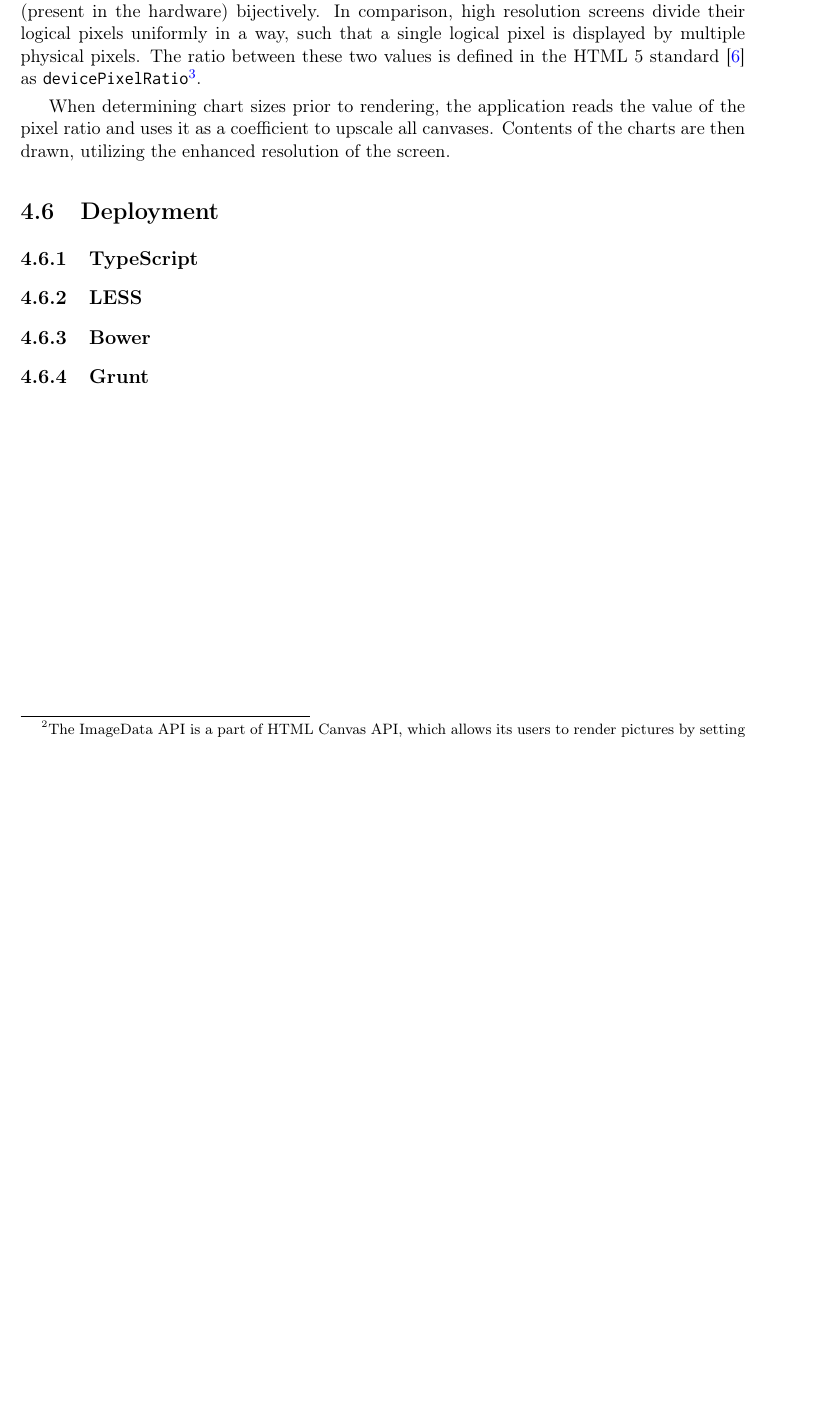
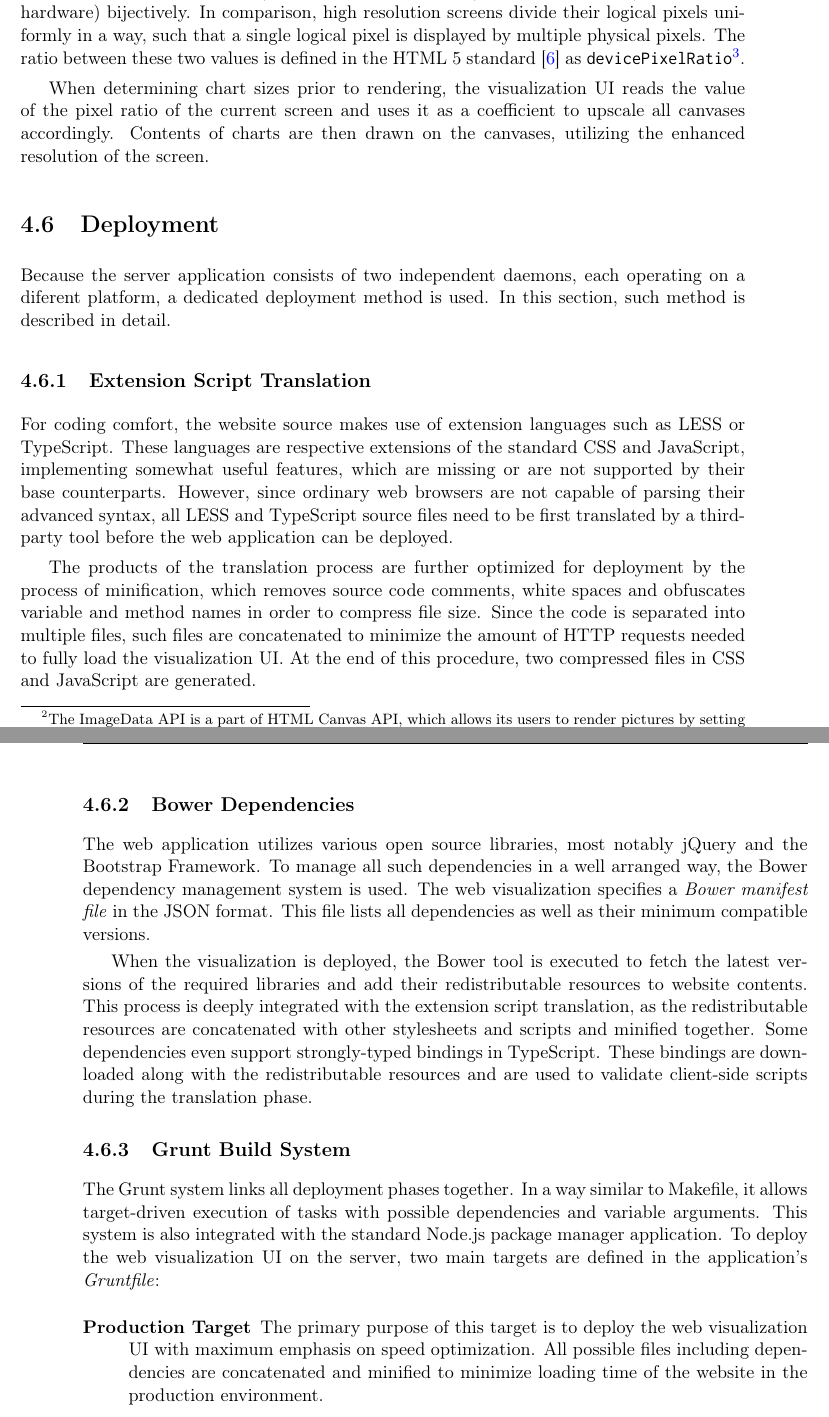
Before and after one commit to petrmanek/fel-bachelor-thesis, a LaTeX thesis (thesis.tex, which reads chapters/chap04.tex): part of page 48 of 65 before the commit and two parts of pages 48 and 49 of 67 after it, the two joined at a grey line, cut so that both start at the same text, the shorter picture padded with empty space. Compiled offline with pdfLaTeX.

Commit message:
Written section on deployment (last?).

```diff
--- a/chapters/chap04.tex
+++ b/chapters/chap04.tex
@@ -336,16 +336,26 @@ This calculation is fairly straightforward, but since it utilizes floating-point
 To resolve this issue, the auxiliary canvas responsible for data plots is automatically scaled to size, which is slightly greater than the actual amount of pixels available for rendering, but is a multiple of the number of detector pixels to plot. Consequently, the calculated pixel rectangle dimensions are integer values, and thus allow the usage of \textit{the ImageData API}\footnote{The ImageData API is a part of HTML Canvas API, which allows its users to render pictures by setting values of color components of individual pixels in the bitmap. This approach is faster than the conventional API and guaranteed to not use antialiasing. For more information, see section 4.12.4.2.16 of \cite{HtmlStandard}.}. After the pixels are rendered in the canvas, it is scaled back down to the exact size of the plot area. At this point, antialiasing is performed. However, since the canvas has already been filled with colored rectangles, there are no transparent pixels from which a grid-like structure could be formed. For that reason, a conventional antialiasing algorithm will produce a satisfying picture.
 
 \subsection{Subpixel Rendering}
-To render all charts sharply, a subpixel rendering method is supported. Screens with standard pixel resolutions map logical pixels (referenced by the software) to physical pixels (present in the hardware) bijectively. In comparison, high resolution screens divide their logical pixels uniformly in a way, such that a single logical pixel is displayed by multiple physical pixels. The ratio between these two values is defined in the HTML 5 standard \cite{HtmlStandard} as \texttt{devicePixelRatio}\footnote{For instance, Retina display of Apple iPhone 4 has physical resolution $960\times 640$ and logical resolution $480\times 320$. Its pixel ratio is therefore 2.}.
+To render all charts sharply, subpixel rendering is supported. Screens with standard pixel resolutions map logical pixels (referenced by the software) to physical pixels (present in the hardware) bijectively. In comparison, high resolution screens divide their logical pixels uniformly in a way, such that a single logical pixel is displayed by multiple physical pixels. The ratio between these two values is defined in the HTML 5 standard \cite{HtmlStandard} as \texttt{devicePixelRatio}\footnote{For instance, Retina display of Apple iPhone 4 has physical resolution $960\times 640$ and logical resolution $480\times 320$. Its pixel ratio is therefore 2.}.
 
-When determining chart sizes prior to rendering, the application reads the value of the pixel ratio and uses it as a coefficient to upscale all canvases. Contents of the charts are then drawn, utilizing the enhanced resolution of the screen.
+When determining chart sizes prior to rendering, the visualization UI reads the value of the pixel ratio of the current screen and uses it as a coefficient to upscale all canvases accordingly. Contents of charts are then drawn on the canvases, utilizing the enhanced resolution of the screen.
 
 \section{Deployment}
+Because the server application consists of two independent daemons, each operating on a diferent platform, a dedicated deployment method is used. In this section, such method is described in detail.
 
-\subsection{TypeScript}
+\subsection{Extension Script Translation}
+For coding comfort, the website source makes use of extension languages such as LESS or TypeScript. These languages are respective extensions of the standard CSS and JavaScript, implementing somewhat useful features, which are missing or are not supported by their base counterparts. However, since ordinary web browsers are not capable of parsing their advanced syntax, all LESS and TypeScript source files need to be first translated by a third-party tool before the web application can be deployed.
 
-\subsection{LESS}
+The products of the translation process are further optimized for deployment by the process of minification, which removes source code comments, white spaces and obfuscates variable and method names in order to compress file size. Since the code is separated into multiple files, such files are concatenated to minimize the amount of HTTP requests needed to fully load the visualization UI. At the end of this procedure, two compressed files in CSS and JavaScript are generated.
 
-\subsection{Bower}
+\subsection{Bower Dependencies}
+The web application utilizes various open source libraries, most notably jQuery and the Bootstrap Framework. To manage all such dependencies in a well arranged way, the Bower dependency management system is used. The web visualization specifies a \textit{Bower manifest file} in the JSON format. This file lists all dependencies as well as their minimum compatible versions.
 
-\subsection{Grunt}
+When the visualization is deployed, the Bower tool is executed to fetch the latest versions of the required libraries and add their redistributable resources to website contents. This process is deeply integrated with the extension script translation, as the redistributable resources are concatenated with other stylesheets and scripts and minified together. Some dependencies even support strongly-typed bindings in TypeScript. These bindings are downloaded along with the redistributable resources and are used to validate client-side scripts during the translation phase.
+
+\subsection{Grunt Build System}
+The Grunt system links all deployment phases together. In a way similar to Makefile, it allows target-driven execution of tasks with possible dependencies and variable arguments. This system is also integrated with the standard Node.js package manager application. To deploy the web visualization UI on the server, two main targets are defined in the application's \textit{Gruntfile}:
+
+\begin{description}
+	\item[Production Target]
+	The primary purpose of this target is to deploy the web visualization UI with maximum emphasis on speed optimization. All possible files including dependencies are concatenated and minified to minimize loading time of the website in the production environment.
```
Also changed, not shown: chapters/chap04.tex (4 more changed lines).
